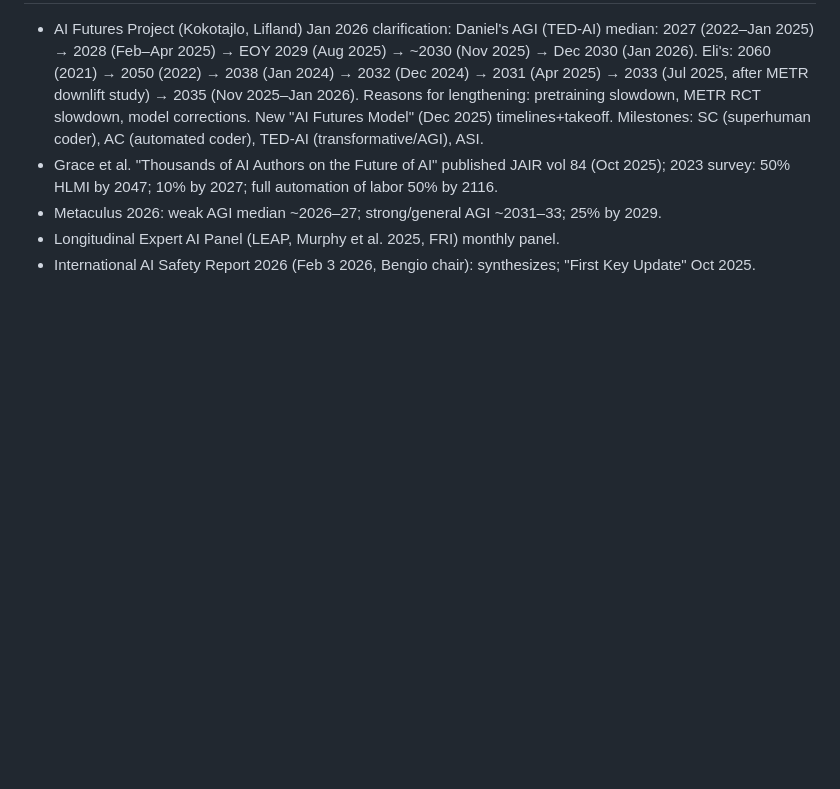
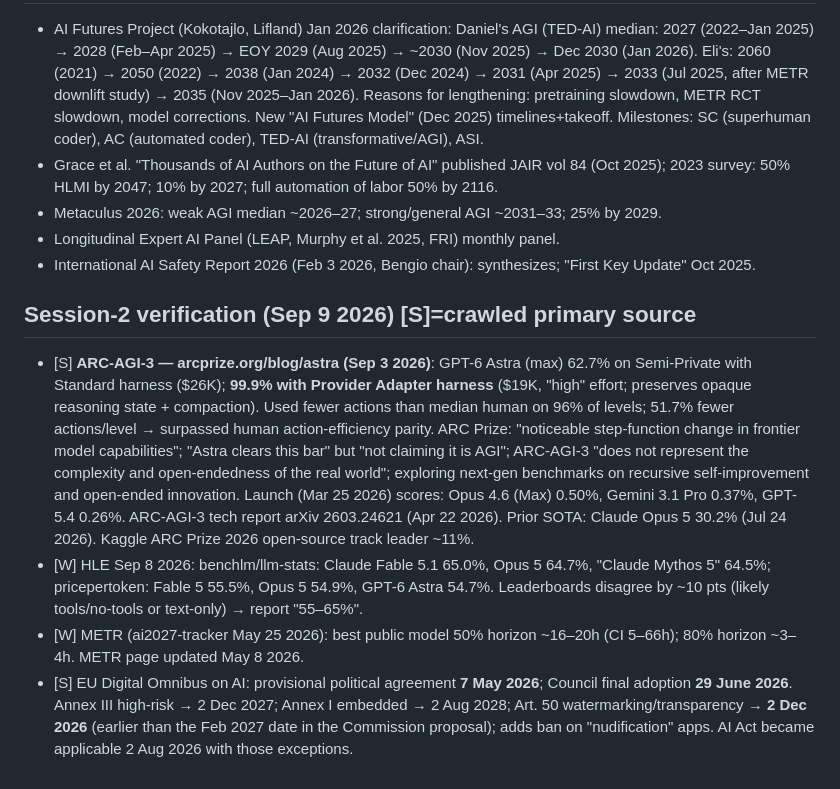
Before and after one commit to gorg667/ai-future, a Markdown page: docs/RESEARCH_NOTES.md, the part around the change. Rendered like a GitHub page; blank space fills up the shorter version.

Commit message:
docs: session-2 research verification (ARC-AGI-3 Astra 99.9%, HLE, METR, EU Omnibus dates)

```diff
--- a/docs/RESEARCH_NOTES.md
+++ b/docs/RESEARCH_NOTES.md
@@ -109,3 +109,9 @@
 - Metaculus 2026: weak AGI median ~2026–27; strong/general AGI ~2031–33; 25% by 2029.
 - Longitudinal Expert AI Panel (LEAP, Murphy et al. 2025, FRI) monthly panel.
 - International AI Safety Report 2026 (Feb 3 2026, Bengio chair): synthesizes; "First Key Update" Oct 2025.
+
+## Session-2 verification (Sep 9 2026) [S]=crawled primary source
+- [S] **ARC-AGI-3 — arcprize.org/blog/astra (Sep 3 2026)**: GPT-6 Astra (max) 62.7% on Semi-Private with Standard harness ($26K); **99.9% with Provider Adapter harness** ($19K, "high" effort; preserves opaque reasoning state + compaction). Used fewer actions than median human on 96% of levels; 51.7% fewer actions/level → surpassed human action-efficiency parity. ARC Prize: "noticeable step-function change in frontier model capabilities"; "Astra clears this bar" but "not claiming it is AGI"; ARC-AGI-3 "does not represent the complexity and open-endedness of the real world"; exploring next-gen benchmarks on recursive self-improvement and open-ended innovation. Launch (Mar 25 2026) scores: Opus 4.6 (Max) 0.50%, Gemini 3.1 Pro 0.37%, GPT-5.4 0.26%. ARC-AGI-3 tech report arXiv 2603.24621 (Apr 22 2026). Prior SOTA: Claude Opus 5 30.2% (Jul 24 2026). Kaggle ARC Prize 2026 open-source track leader ~11%.
+- [W] HLE Sep 8 2026: benchlm/llm-stats: Claude Fable 5.1 65.0%, Opus 5 64.7%, "Claude Mythos 5" 64.5%; pricepertoken: Fable 5 55.5%, Opus 5 54.9%, GPT-6 Astra 54.7%. Leaderboards disagree by ~10 pts (likely tools/no-tools or text-only) → report "55–65%".
+- [W] METR (ai2027-tracker May 25 2026): best public model 50% horizon ~16–20h (CI 5–66h); 80% horizon ~3–4h. METR page updated May 8 2026.
+- [S] EU Digital Omnibus on AI: provisional political agreement **7 May 2026**; Council final adoption **29 June 2026**. Annex III high-risk → 2 Dec 2027; Annex I embedded → 2 Aug 2028; Art. 50 watermarking/transparency → **2 Dec 2026** (earlier than the Feb 2027 date in the Commission proposal); adds ban on "nudification" apps. AI Act became applicable 2 Aug 2026 with those exceptions.
```
